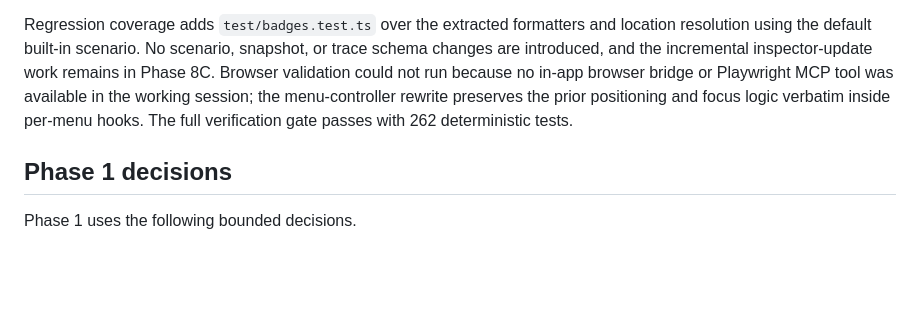
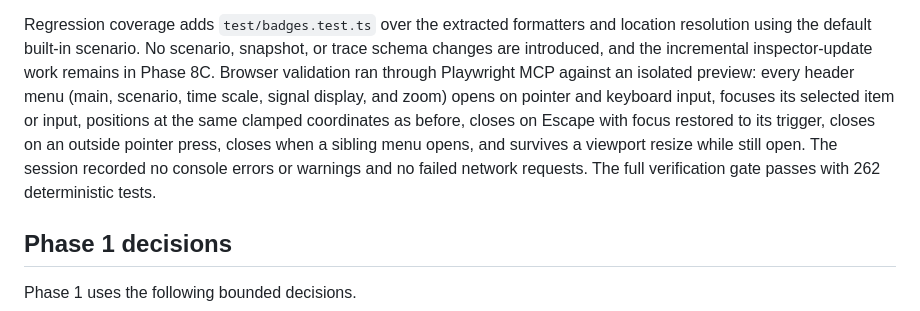
Before and after one commit to graysonlang/verusim, a Markdown page: COMPLETED.md, the part around the change. GitHub-like rendering; blank space fills up the shorter version.

Commit message:
Record browser validation of workbench menu controllers

```diff
--- a/COMPLETED.md
+++ b/COMPLETED.md
@@ -600,7 +600,8 @@ Exit probes:
 
 Regression coverage adds `test/badges.test.ts` over the extracted formatters and location resolution using the default built-in scenario.
 No scenario, snapshot, or trace schema changes are introduced, and the incremental inspector-update work remains in Phase 8C.
-Browser validation could not run because no in-app browser bridge or Playwright MCP tool was available in the working session; the menu-controller rewrite preserves the prior positioning and focus logic verbatim inside per-menu hooks.
+Browser validation ran through Playwright MCP against an isolated preview: every header menu (main, scenario, time scale, signal display, and zoom) opens on pointer and keyboard input, focuses its selected item or input, positions at the same clamped coordinates as before, closes on Escape with focus restored to its trigger, closes on an outside pointer press, closes when a sibling menu opens, and survives a viewport resize while still open.
+The session recorded no console errors or warnings and no failed network requests.
 The full verification gate passes with 262 deterministic tests.
 
 ## Phase 1 decisions
```
